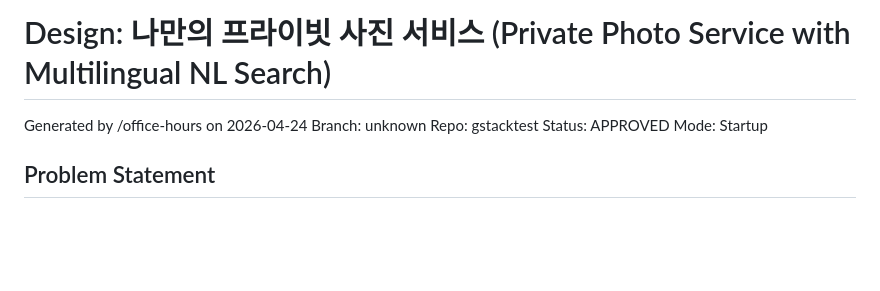
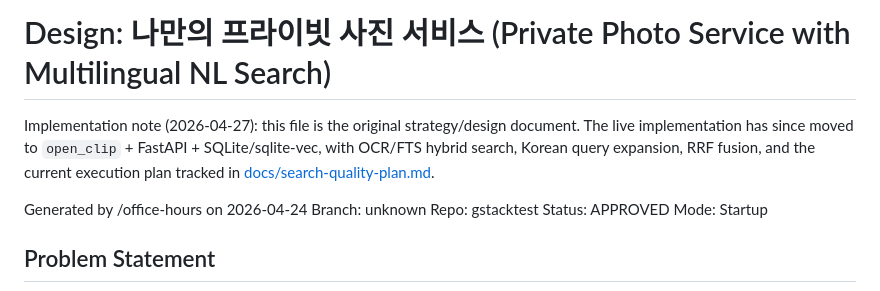
Before and after one commit to dongeui/photomem, a Markdown page: DESIGN.md, the part around the change. Drawn GitHub-style; blank space fills up the shorter version.

```diff
--- a/DESIGN.md
+++ b/DESIGN.md
@@ -1,4 +1,6 @@
 # Design: 나만의 프라이빗 사진 서비스 (Private Photo Service with Multilingual NL Search)
+
+Implementation note (2026-04-27): this file is the original strategy/design document. The live implementation has since moved to `open_clip` + FastAPI + SQLite/sqlite-vec, with OCR/FTS hybrid search, Korean query expansion, RRF fusion, and the current execution plan tracked in [docs/search-quality-plan.md](docs/search-quality-plan.md).
 
 Generated by /office-hours on 2026-04-24
 Branch: unknown
```
Also changed, not shown: CLAUDE.md (+26 -19 lines).
